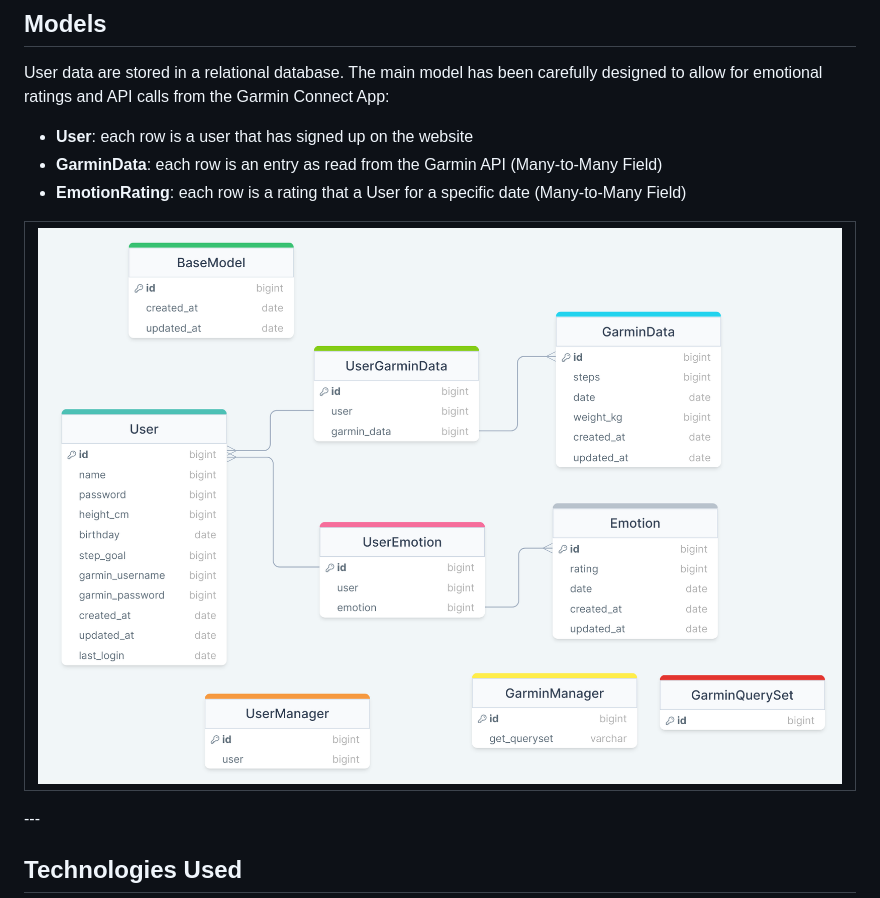
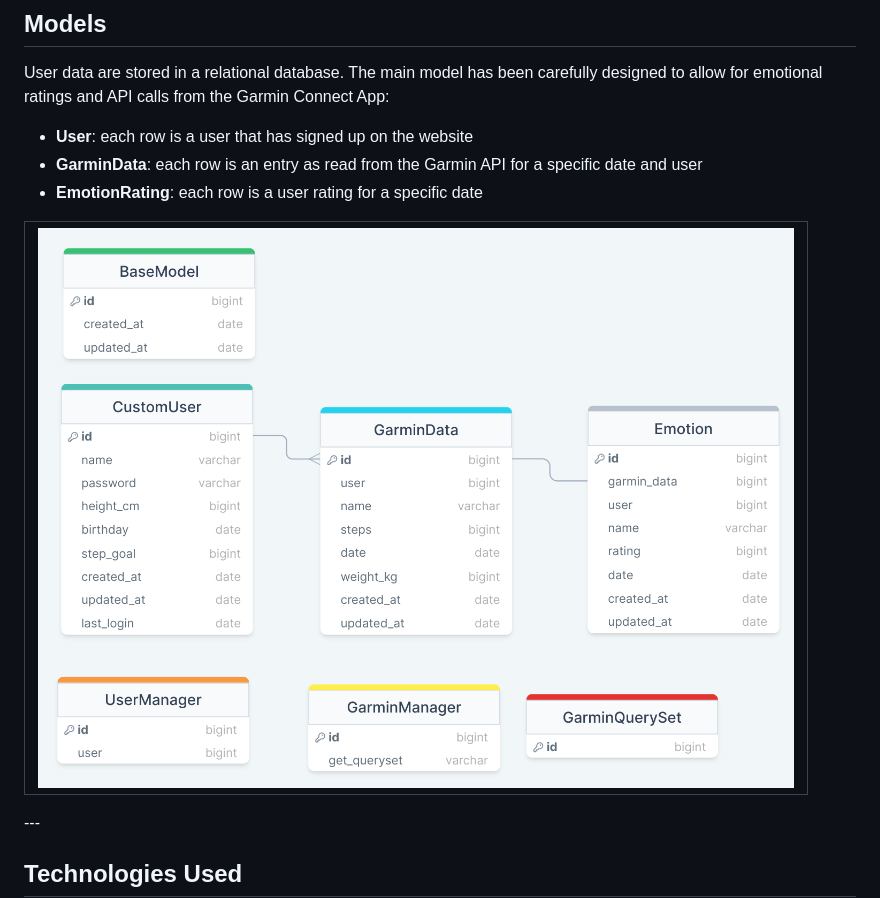
Before and after one commit to nils-n/keep-walking, a Markdown page: README.md, the part around the change. Rendered like a GitHub page; pictures changed too: assets/images/drawSQL-pp4-activity-tracker.png.

Commit message:
update model and description in README

```diff
--- a/README.md
+++ b/README.md
@@ -131,8 +131,8 @@ The website consits of several pages, and a 404 page and are responsive, designe
 User data are stored in a relational database. The main model has been carefully designed to allow for emotional ratings and API calls from the Garmin Connect App:
 
 - **User**: each row is a user that has signed up on the website
-- **GarminData**:  each row is an entry as read from the Garmin API (Many-to-Many Field)
-- **EmotionRating**:  each row is a rating that a User for a specific date (Many-to-Many Field)
+- **GarminData**:  each row is an entry as read from the Garmin API for a specific date and user
+- **EmotionRating**:  each row is a user rating for a specific date
 
 <table style='width:90%; content-align:center'>
     <tr>
```
